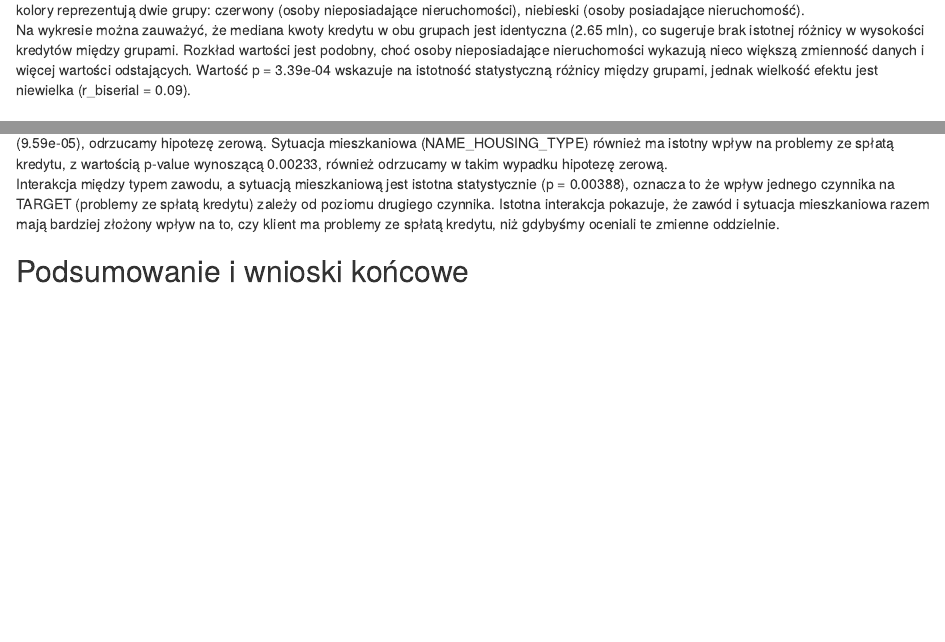
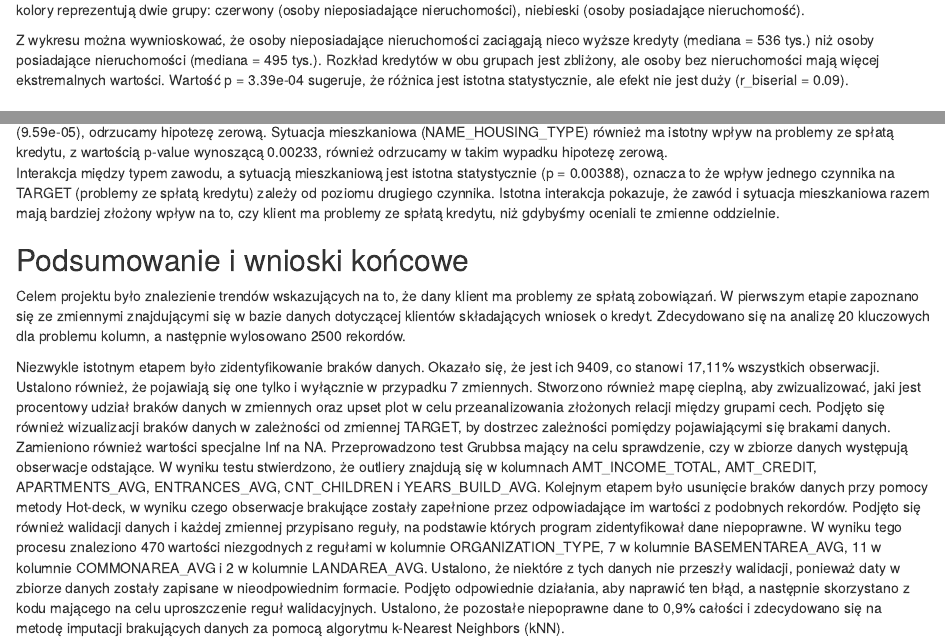
Before and after one commit to oliwia2800/Geese, an R Markdown document (Projekt.Rmd): the page in a window 1100 px wide, from 11640 px down, and a second part further down, joined at a grey line. Rendered offline with R 4.5, knitr and Pandoc, with nearby package versions; drawn as R Markdown's standard HTML page in place of the format the file asks for; some code elsewhere in the file could not run offline; common packages that the code uses without loading them are loaded.

Commit message:
część podsumowania, podział pracy w README

````diff
--- a/Projekt.Rmd
+++ b/Projekt.Rmd
@@ -859,8 +859,9 @@ ggstatsplot :: ggbetweenstats(
 )+ theme(plot.title = element_text(hjust = 0.5))
 ```
 
-Oś pozioma (X) przedstawia kategorię: N (Nie posiada nieruchomości) i Y (Posiada nieruchomość). Oś pionowa reprezentuje kwotę kredytu, gdzie kolory reprezentują dwie grupy: czerwony (osoby nieposiadające nieruchomości), niebieski (osoby posiadające nieruchomość).\
-Na wykresie można zauważyć, że mediana kwoty kredytu w obu grupach jest identyczna (2.65 mln), co sugeruje brak istotnej różnicy w wysokości kredytów między grupami. Rozkład wartości jest podobny, choć osoby nieposiadające nieruchomości wykazują nieco większą zmienność danych i więcej wartości odstających. Wartość p = 3.39e-04 wskazuje na istotność statystyczną różnicy między grupami, jednak wielkość efektu jest niewielka (r_biserial = 0.09).
+Oś pozioma (X) przedstawia kategorię: N (Nie posiada nieruchomości) i Y (Posiada nieruchomość). Oś pionowa reprezentuje kwotę kredytu, gdzie kolory reprezentują dwie grupy: czerwony (osoby nieposiadające nieruchomości), niebieski (osoby posiadające nieruchomość).
+
+Z wykresu można wywnioskować, że osoby nieposiadające nieruchomości zaciągają nieco wyższe kredyty (mediana = 536 tys.) niż osoby posiadające nieruchomości (mediana = 495 tys.). Rozkład kredytów w obu grupach jest zbliżony, ale osoby bez nieruchomości mają więcej ekstremalnych wartości. Wartość p = 3.39e-04 sugeruje, że różnica jest istotna statystycznie, ale efekt nie jest duży (r_biserial = 0.09).
 
 ## Testy statystyczne - wnioskowanie
 
@@ -968,3 +969,7 @@ Typ zawodu (OCCUPATION_TYPE) ma istotny wpływ na to, czy klient ma problemy ze
 Interakcja między typem zawodu, a sytuacją mieszkaniową jest istotna statystycznie (p = 0.00388), oznacza to że wpływ jednego czynnika na TARGET (problemy ze spłatą kredytu) zależy od poziomu drugiego czynnika. Istotna interakcja pokazuje, że zawód i sytuacja mieszkaniowa razem mają bardziej złożony wpływ na to, czy klient ma problemy ze spłatą kredytu, niż gdybyśmy oceniali te zmienne oddzielnie.
 
 ## Podsumowanie i wnioski końcowe
+
+Celem projektu było znalezienie trendów wskazujących na to, że dany klient ma problemy ze spłatą zobowiązań. W pierwszym etapie zapoznano się ze zmiennymi znajdującymi się w bazie danych dotyczącej klientów składających wniosek o kredyt. Zdecydowano się na analizę 20 kluczowych dla problemu kolumn, a następnie wylosowano 2500 rekordów.
+
+Niezwykle istotnym etapem było zidentyfikowanie braków danych. Okazało się, że jest ich 9409, co stanowi 17,11% wszystkich obserwacji. Ustalono również, że pojawiają się one tylko i wyłącznie w przypadku 7 zmiennych. Stworzono również mapę cieplną, aby zwizualizować, jaki jest procentowy udział braków danych w zmiennych oraz upset plot w celu przeanalizowania złożonych relacji między grupami cech. Podjęto się również wizualizacji braków danych w zależności od zmiennej TARGET, by dostrzec zależności pomiędzy pojawiającymi się brakami danych. Zamieniono również wartości specjalne Inf na NA. Przeprowadzono test Grubbsa mający na celu sprawdzenie, czy w zbiorze danych występują obserwacje odstające. W wyniku testu stwierdzono, że outliery znajdują się w kolumnach AMT_INCOME_TOTAL, AMT_CREDIT, APARTMENTS_AVG, ENTRANCES_AVG, CNT_CHILDREN i YEARS_BUILD_AVG. Kolejnym etapem było usunięcie braków danych przy pomocy metody Hot-deck, w wyniku czego obserwacje brakujące zostały zapełnione przez odpowiadające im wartości z podobnych rekordów. Podjęto się również walidacji danych i każdej zmiennej przypisano reguły, na podstawie których program zidentyfikował dane niepoprawne. W wyniku tego procesu znaleziono 470 wartości niezgodnych z regułami w kolumnie ORGANIZATION_TYPE, 7 w kolumnie BASEMENTAREA_AVG, 11 w kolumnie COMMONAREA_AVG i 2 w kolumnie LANDAREA_AVG. Ustalono, że niektóre z tych danych nie przeszły walidacji, ponieważ daty w zbiorze danych zostały zapisane w nieodpowiednim formacie. Podjęto odpowiednie działania, aby naprawić ten błąd, a następnie skorzystano z kodu mającego na celu uproszczenie reguł walidacyjnych. Ustalono, że pozostałe niepoprawne dane to 0,9% całości i zdecydowano się na metodę imputacji brakujących danych za pomocą algorytmu k-Nearest Neighbors (kNN).
````
Also changed, not shown: README.md.
